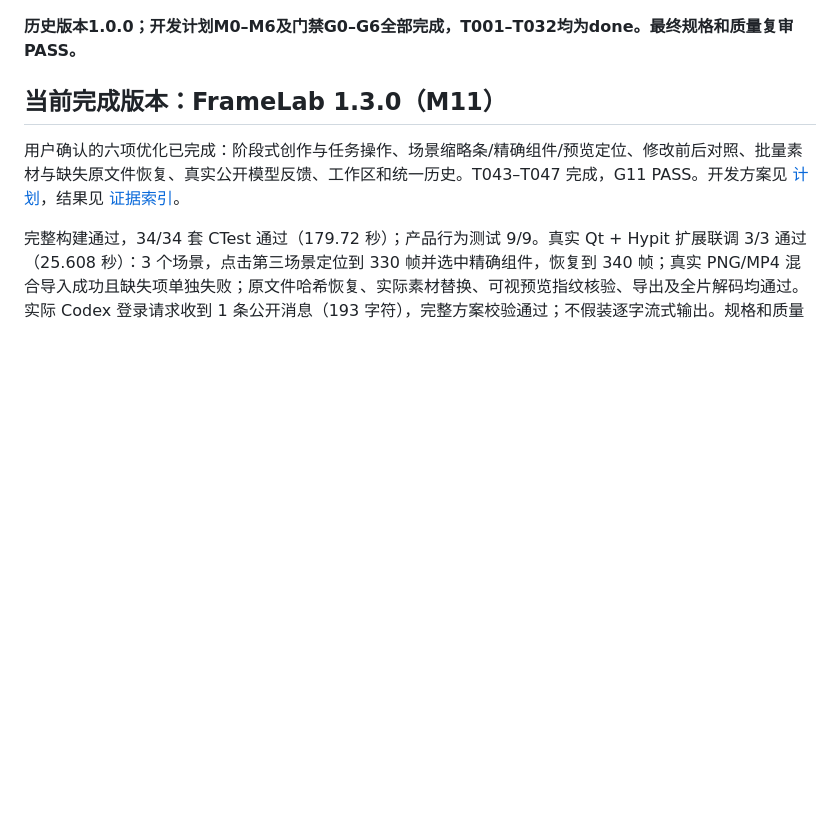
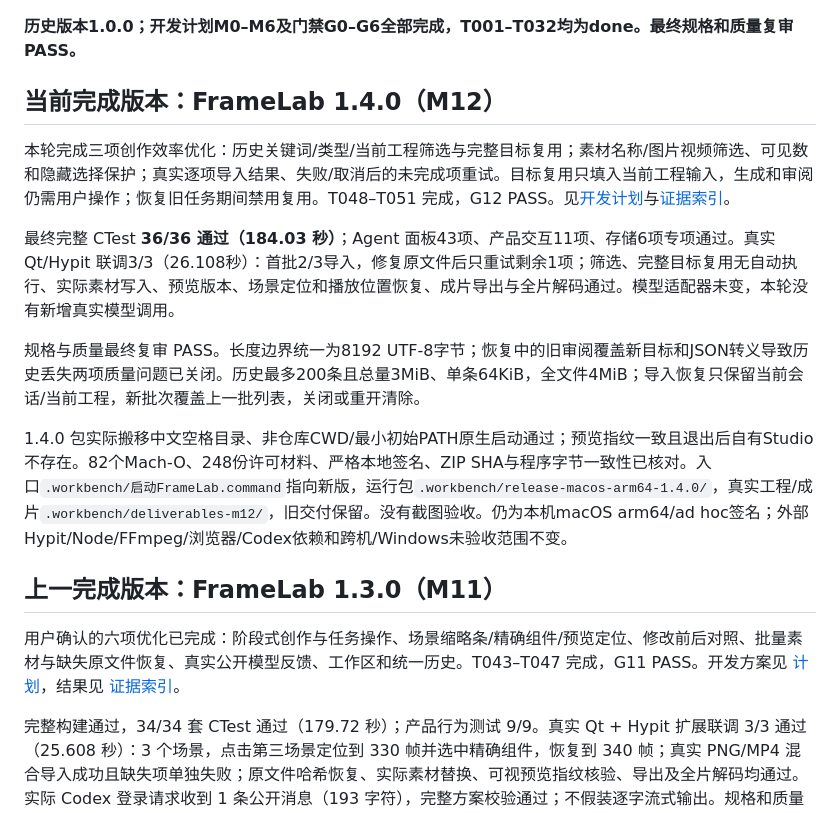
Before and after one commit to qsl19920114/1, a Markdown page: STATUS.md, the part around the change. GitHub-like rendering; blank space fills up the shorter version.

Commit message:
docs: record verified FrameLab 1.4 delivery status

```diff
--- a/STATUS.md
+++ b/STATUS.md
@@ -4,7 +4,17 @@
 
 **历史版本1.0.0；开发计划M0–M6及门禁G0–G6全部完成，T001–T032均为done。最终规格和质量复审PASS。**
 
-## 当前完成版本：FrameLab 1.3.0（M11）
+## 当前完成版本：FrameLab 1.4.0（M12）
+
+本轮完成三项创作效率优化：历史关键词/类型/当前工程筛选与完整目标复用；素材名称/图片视频筛选、可见数和隐藏选择保护；真实逐项导入结果、失败/取消后的未完成项重试。目标复用只填入当前工程输入，生成和审阅仍需用户操作；恢复旧任务期间禁用复用。T048–T051 完成，G12 PASS。见[开发计划](docs/plans/2026-10-03-creation-efficiency.md)与[证据索引](docs/evidence/m12/README.md)。
+
+最终完整 CTest **36/36 通过（184.03 秒）**；Agent 面板43项、产品交互11项、存储6项专项通过。真实 Qt/Hypit 联调3/3（26.108秒）：首批2/3导入，修复原文件后只重试剩余1项；筛选、完整目标复用无自动执行、实际素材写入、预览版本、场景定位和播放位置恢复、成片导出与全片解码通过。模型适配器未变，本轮没有新增真实模型调用。
+
+规格与质量最终复审 PASS。长度边界统一为8192 UTF-8字节；恢复中的旧审阅覆盖新目标和JSON转义导致历史丢失两项质量问题已关闭。历史最多200条且总量3MiB、单条64KiB，全文件4MiB；导入恢复只保留当前会话/当前工程，新批次覆盖上一批列表，关闭或重开清除。
+
+1.4.0 包实际搬移中文空格目录、非仓库CWD/最小初始PATH原生启动通过；预览指纹一致且退出后自有Studio不存在。82个Mach-O、248份许可材料、严格本地签名、ZIP SHA与程序字节一致性已核对。入口`.workbench/启动FrameLab.command`指向新版，运行包`.workbench/release-macos-arm64-1.4.0/`，真实工程/成片`.workbench/deliverables-m12/`，旧交付保留。没有截图验收。仍为本机macOS arm64/ad hoc签名；外部Hypit/Node/FFmpeg/浏览器/Codex依赖和跨机/Windows未验收范围不变。
+
+## 上一完成版本：FrameLab 1.3.0（M11）
 
 用户确认的六项优化已完成：阶段式创作与任务操作、场景缩略条/精确组件/预览定位、修改前后对照、批量素材与缺失原文件恢复、真实公开模型反馈、工作区和统一历史。T043–T047 完成，G11 PASS。开发方案见 [计划](docs/plans/2026-10-03-product-workflow.md)，结果见 [证据索引](docs/evidence/m11/README.md)。
 
```
